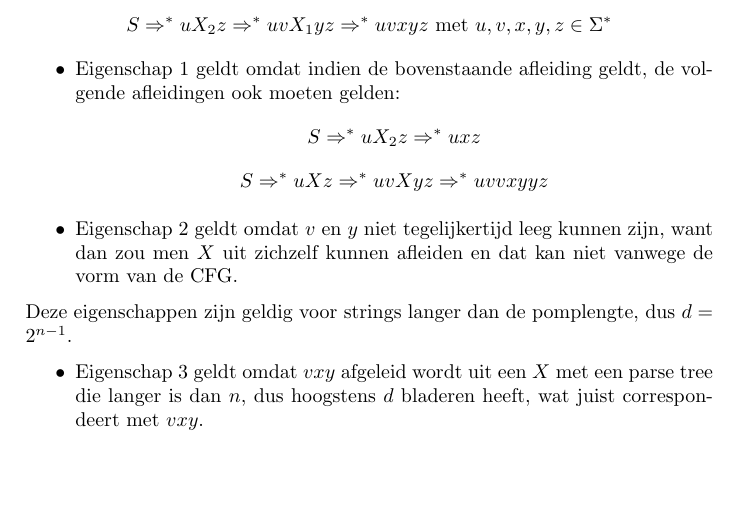
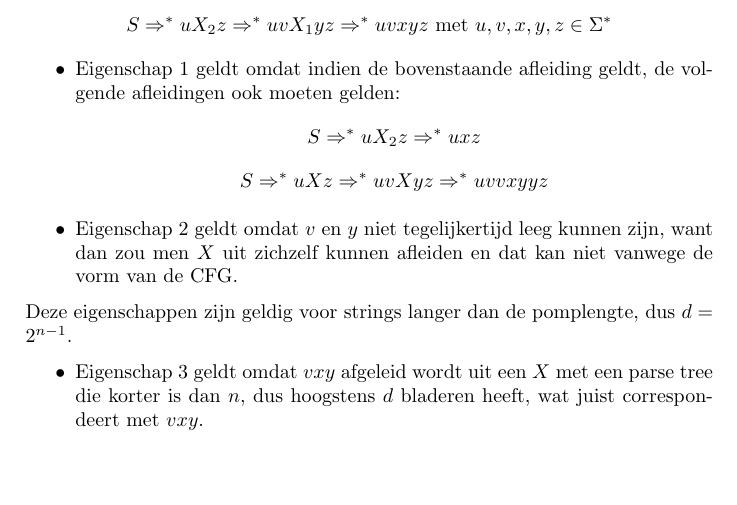
Before and after one commit to FHannes/ab-samenvatting, a LaTeX document (samenvatting.tex, which reads bewijzen/plcfg.tex): part of page 74 of 84, cut so that both start at the same text. Compiled offline with pdfLaTeX.

Commit message:
Issue #2

```diff
--- a/bewijzen/plcfg.tex
+++ b/bewijzen/plcfg.tex
@@ -19,5 +19,5 @@
   Deze eigenschappen zijn geldig voor strings langer dan de pomplengte, dus $d = 2^{n-1}$.
 
   \begin{itemize}
-  \item Eigenschap 3 geldt omdat $vxy$ afgeleid wordt uit een $X$ met een parse tree die langer is dan $n$, dus hoogstens $d$ bladeren heeft, wat juist correspondeert met $vxy$.
+  \item Eigenschap 3 geldt omdat $vxy$ afgeleid wordt uit een $X$ met een parse tree die korter is dan $n$, dus hoogstens $d$ bladeren heeft, wat juist correspondeert met $vxy$.
   \end{itemize}
```
